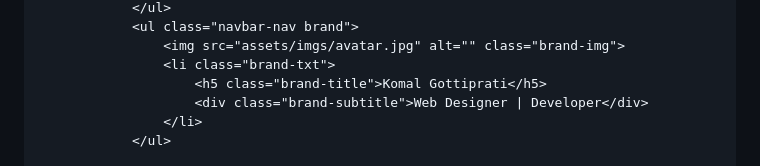
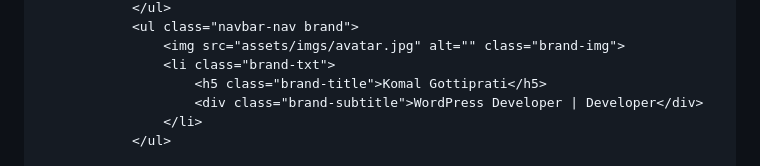
Before and after one commit to komalgottiprati/komalgottiprati, a Markdown page: README.md, the part around the change. GitHub-like rendering.

```diff
--- a/README.md
+++ b/README.md
@@ -51,7 +51,7 @@
                     <img src="assets/imgs/avatar.jpg" alt="" class="brand-img">
                     <li class="brand-txt">
                         <h5 class="brand-title">Komal Gottiprati</h5>
-                        <div class="brand-subtitle">Web Designer | Developer</div>
+                        <div class="brand-subtitle">WordPress Developer | Developer</div>
                     </li>
                 </ul>
 
```
